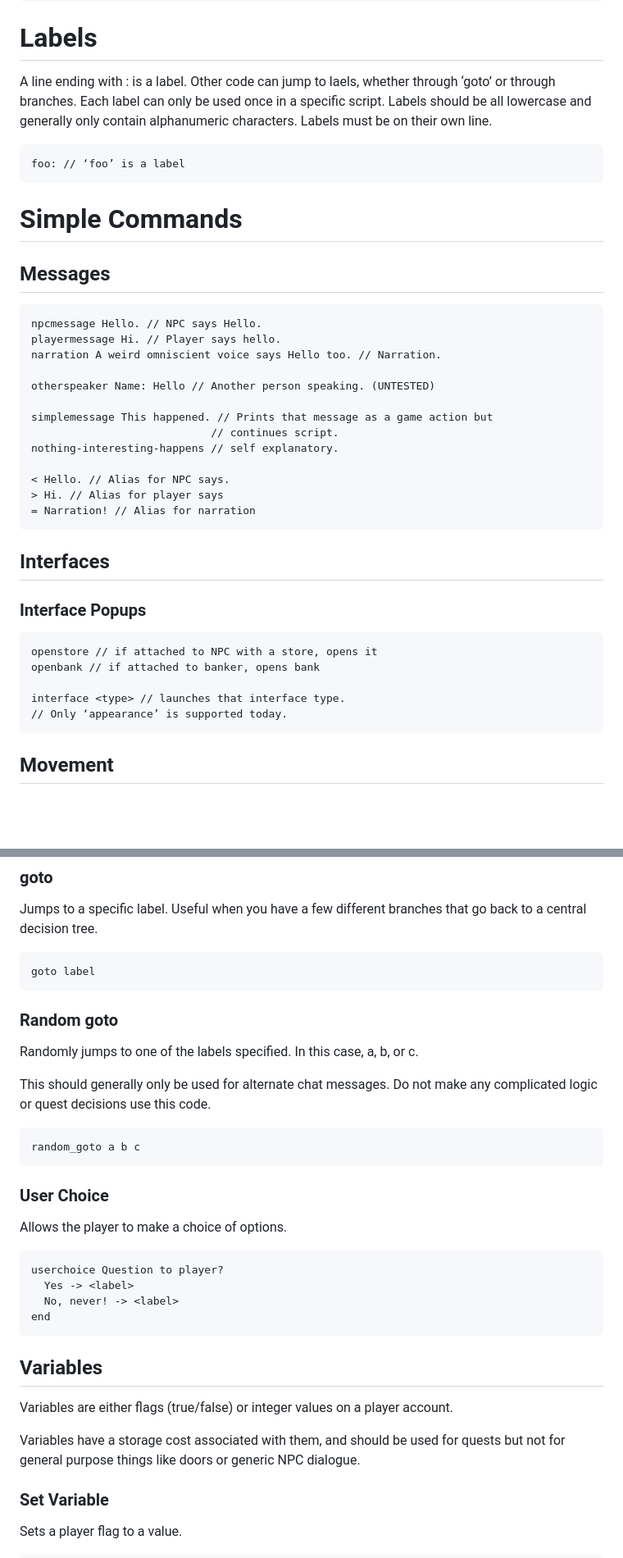
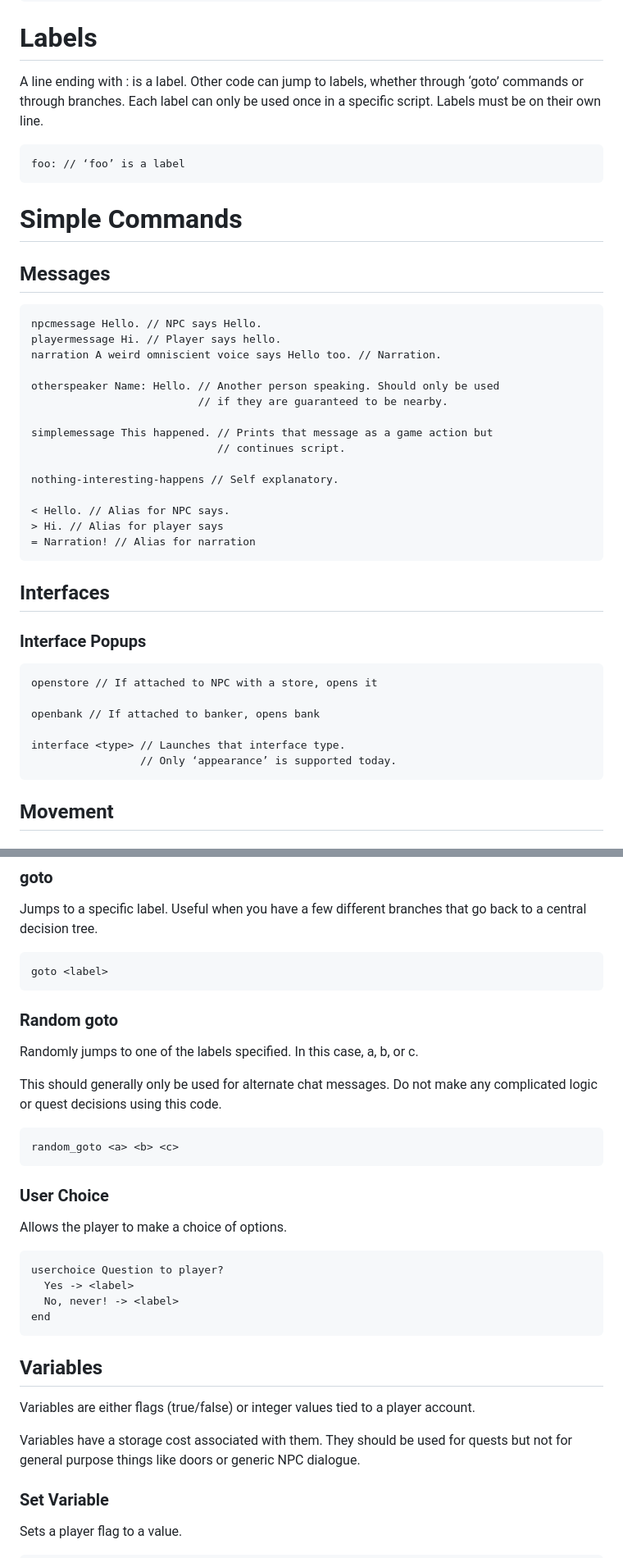
Before and after one commit to genfanad/genfanad-scripting-tools, a Markdown page: README.md, 2 parts joined by grey strips. Shown: that part at 82% size. Drawn GitHub-style; blank space fills up the shorter version.

```diff
--- a/README.md
+++ b/README.md
@@ -70,7 +115,7 @@ Empty lines are allowed for spacing sections out.
     // Empty lines are allowed.
 
 # Labels
-A line ending with : is a label. Other code can jump to laels, whether through ‘goto’ or through branches. Each label can only be used once in a specific script. Labels should be all lowercase and generally only contain alphanumeric characters. Labels must be on their own line.
+A line ending with : is a label. Other code can jump to labels, whether through ‘goto’ commands or through branches. Each label can only be used once in a specific script. Labels must be on their own line.
 
     foo: // ‘foo’ is a label
 
@@ -80,11 +125,13 @@ A line ending with : is a label. Other code can jump to laels, whether through
     playermessage Hi. // Player says hello.
     narration A weird omniscient voice says Hello too. // Narration.
 
-    otherspeaker Name: Hello // Another person speaking. (UNTESTED)
+    otherspeaker Name: Hello. // Another person speaking. Should only be used
+                              // if they are guaranteed to be nearby.
 
     simplemessage This happened. // Prints that message as a game action but
-                                // continues script.
-    nothing-interesting-happens // self explanatory.
+                                 // continues script.
+
+    nothing-interesting-happens // Self explanatory.
 
     < Hello. // Alias for NPC says.
     > Hi. // Alias for player says
@@ -92,11 +139,12 @@ A line ending with : is a label. Other code can jump to laels, whether through
 
 ## Interfaces
 ### Interface Popups
-    openstore // if attached to NPC with a store, opens it
-    openbank // if attached to banker, opens bank
+    openstore // If attached to NPC with a store, opens it
 
-    interface <type> // launches that interface type.
-    // Only ‘appearance’ is supported today.
+    openbank // If attached to banker, opens bank
+
+    interface <type> // Launches that interface type.
+                     // Only ‘appearance’ is supported today.
 
 ## Movement
 ### Passdoor
@@ -119,14 +167,14 @@ Does nothing. Sometimes useful, usually not.
 ### goto
 Jumps to a specific label. Useful when you have a few different branches that go back to a central decision tree.
 
-    goto label
+    goto <label>
 
 ### Random goto
 Randomly jumps to one of the labels specified. In this case, a, b, or c.
 
-This should generally only be used for alternate chat messages. Do not make any complicated logic or quest decisions use this code.
+This should generally only be used for alternate chat messages. Do not make any complicated logic or quest decisions using this code.
 
-    random_goto a b c
+    random_goto <a> <b> <c>
 
 ### User Choice
 Allows the player to make a choice of options.
@@ -137,9 +185,9 @@ Allows the player to make a choice of options.
     end
 
 ## Variables
-Variables are either flags (true/false) or integer values on a player account.
+Variables are either flags (true/false) or integer values tied to a player account.
 
-Variables have a storage cost associated with them, and should be used for quests but not for general purpose things like doors or generic NPC dialogue.
+Variables have a storage cost associated with them. They should be used for quests but not for general purpose things like doors or generic NPC dialogue.
 
 ### Set Variable
 Sets a player flag to a value.
```
Also changed, not shown: other parts of README.md (+89 -15 lines).
